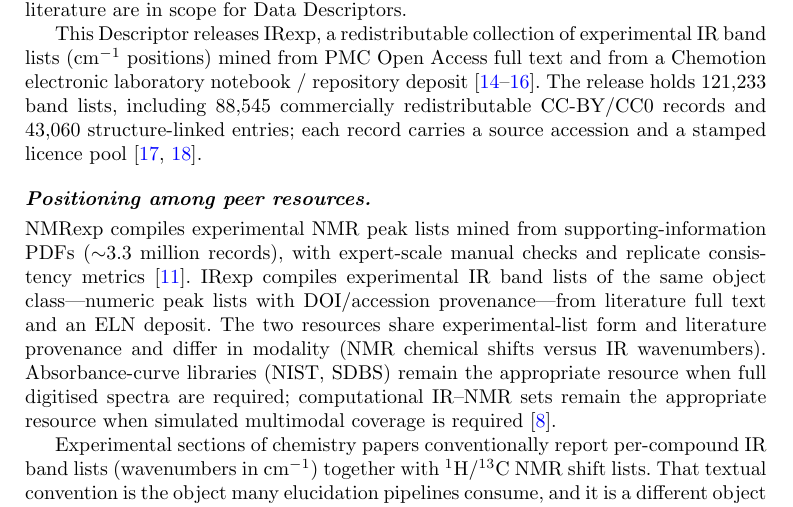
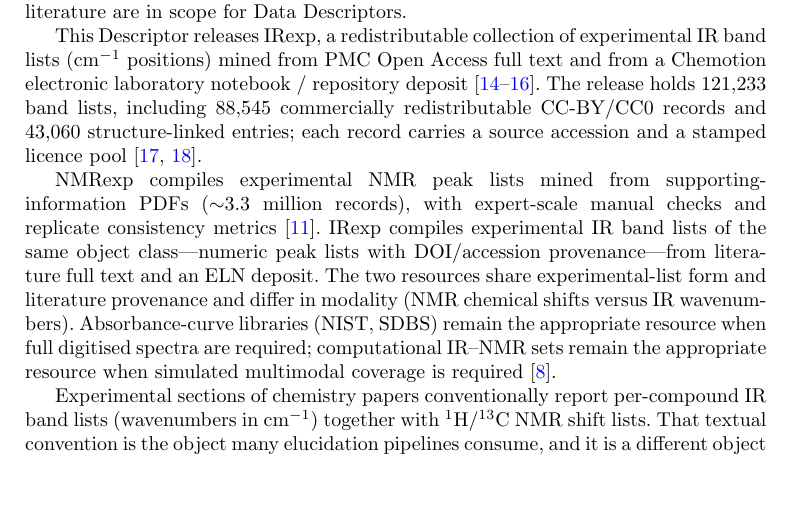
Before and after one commit to IlkhamFY/IRexp, a LaTeX paper (scientific_data.tex): part of page 2 of 16, cut so that both start at the same text, the shorter picture padded with empty space. Compiled offline with pdfLaTeX.

Commit message:
release v0.21
Co-authored-by: ilkham <IlkhamFY@users.noreply.github.com>

```diff
--- a/scientific_data.tex
+++ b/scientific_data.tex
@@ -107,7 +107,6 @@ redistributable CC-BY/CC0 records and 43,060 structure-linked entries; each
 record carries a source accession and a stamped licence
 pool~\citep{hrynaszkiewicz2012open,carroll2011openaccess}.
 
-\paragraph{Positioning among peer resources.}
 NMRexp compiles experimental NMR peak lists mined from supporting-information
 PDFs ($\sim$3.3~million records), with expert-scale manual checks and replicate
 consistency metrics~\citep{wang2025nmrexp}.
```
